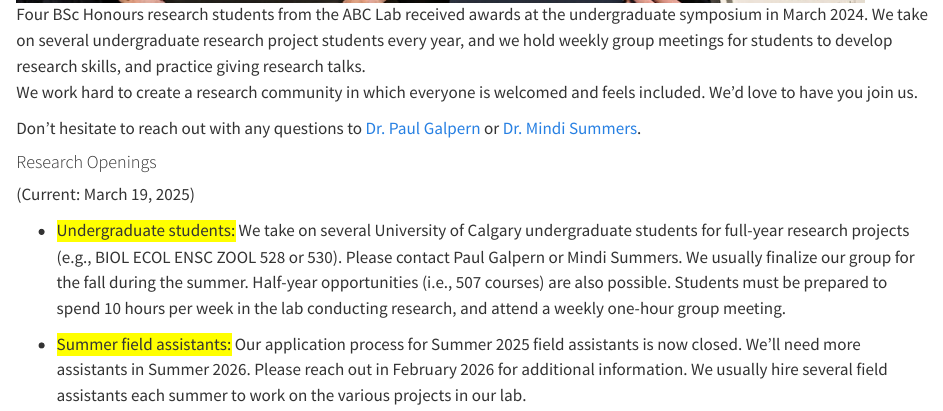
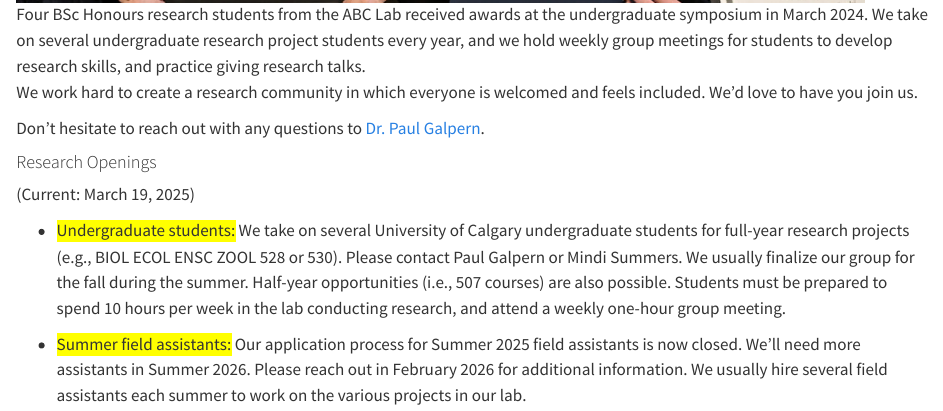
Before and after one commit to ecologics/ecologics.github.io, a Quarto document (joinus.qmd): the page in a window 1100 px wide, from 550 px down. Rendered offline with R 4.5, knitr and Pandoc in place of Quarto, with nearby package versions.

Commit message:
More adjustments

```diff
--- a/_quarto.yml
+++ b/_quarto.yml
@@ -18,7 +18,7 @@ website:
     <div style="font-size: 0.6rem; margin-top: 0.5rem; line-height: 0.7rem;">Image content
     created by  past or present lab members is credited; other images are licensed or are in
     the public domain;  Lab logo and beetle line drawing by Tobyn Neame; Built with Quarto;
-    Last content update:  May 2024</div></div>
+    Last content update:  March 2025</div></div>
   navbar:
     logo: /images/abclab.png
     #background: info
--- a/joinus.qmd
+++ b/joinus.qmd
@@ -15,7 +15,7 @@ format:
 
 We work hard to create a research community in which everyone is welcomed and feels included.  We'd love to have you join us.
 
-Don't hesitate to reach out with any questions to [Dr. Paul Galpern](pgalpern.qmd) or [Dr. Mindi Summers](msummers.qmd).
+Don't hesitate to reach out with any questions to [Dr. Paul Galpern](pgalpern.qmd).
 
 
 #### Research Openings
```
Also changed, not shown: index.html, joinus.html, media.html, msummers.html, people2.html, pgalpern.html, projects_agriculture.html, projects_biodiversity.html, projects_conservation.html, publications.html, search.json.
